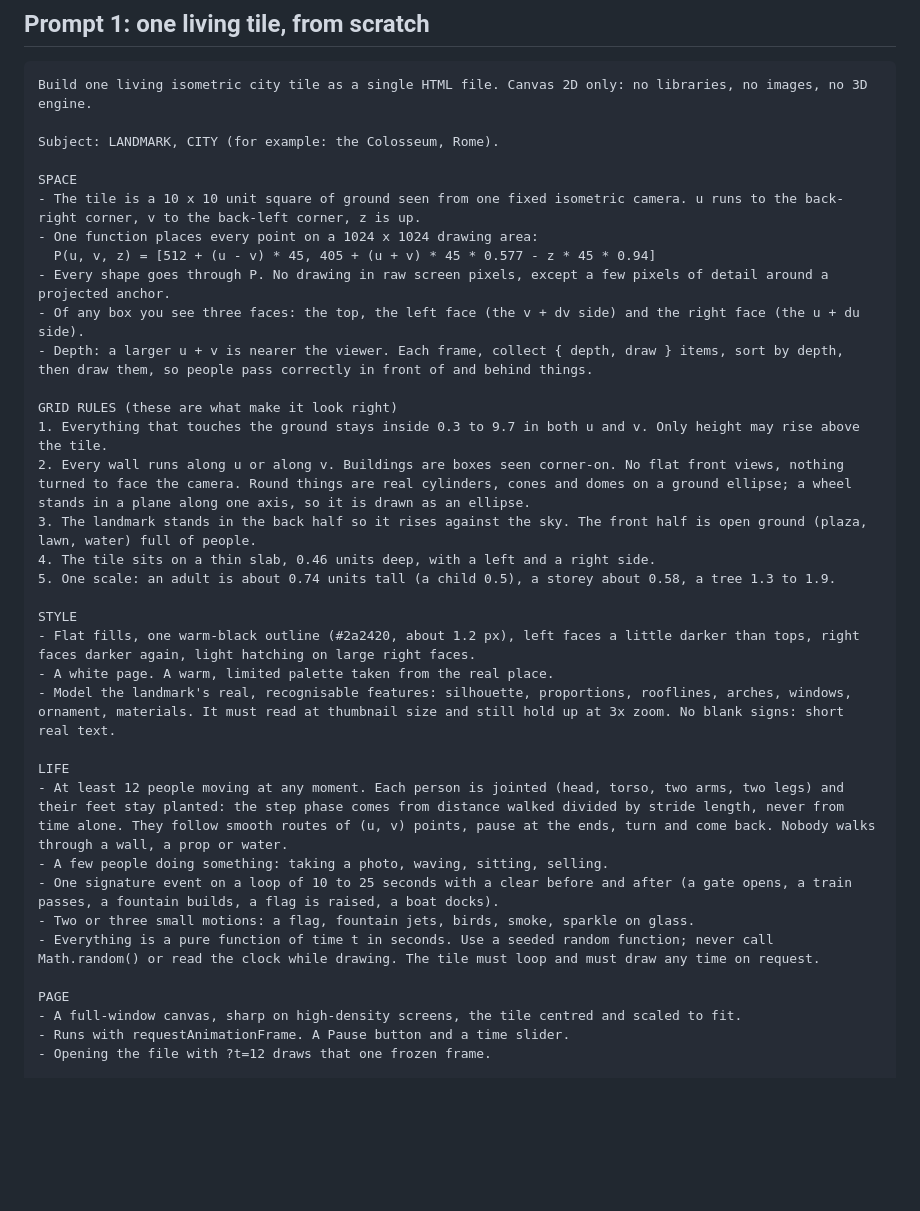
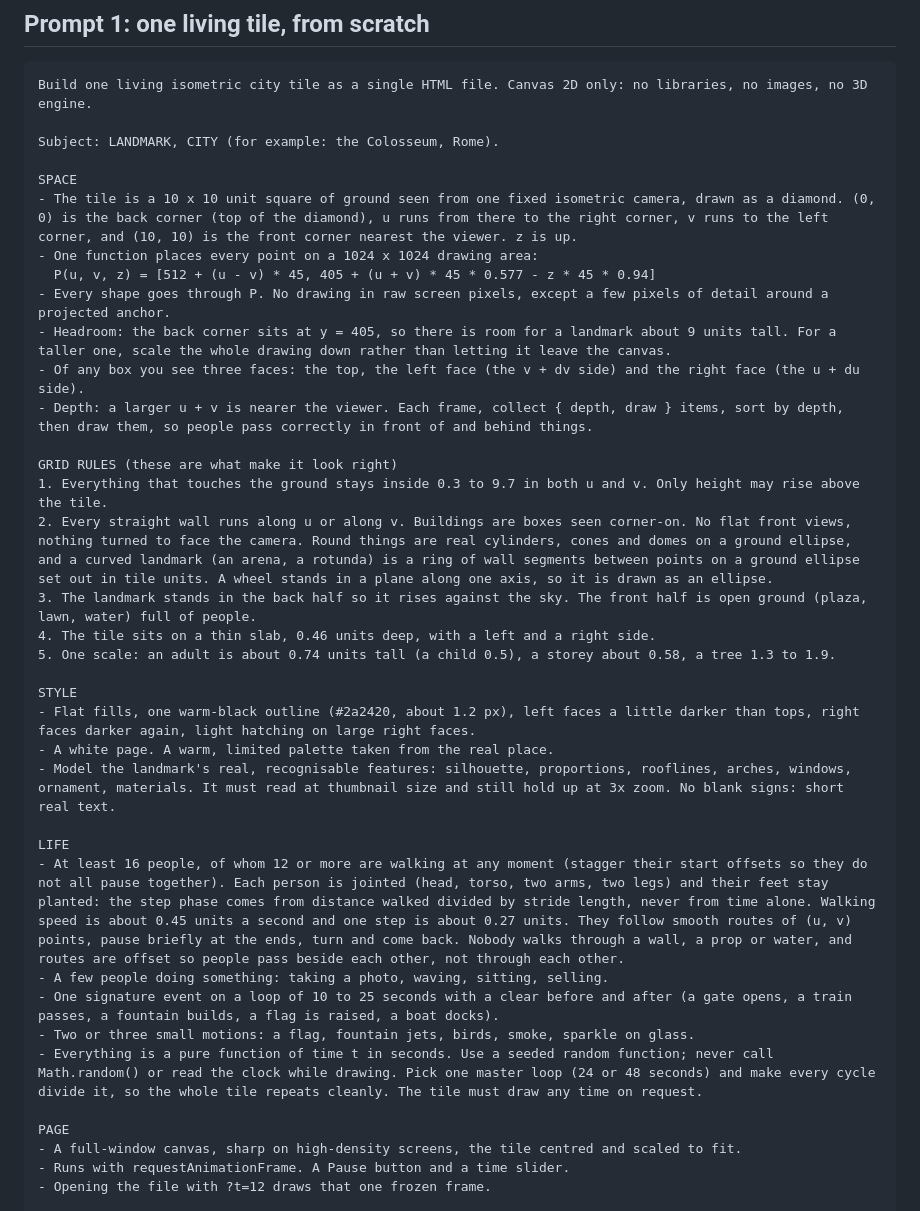
Before and after one commit to MuhammadaliMS/world-cities, a Markdown page: PROMPTS.md, the part around one of its changes. GitHub-like rendering; blank space fills up the shorter version.

```diff
--- a/PROMPTS.md
+++ b/PROMPTS.md
@@ -25,16 +34,17 @@ Build one living isometric city tile as a single HTML file. Canvas 2D only: no l
 Subject: LANDMARK, CITY (for example: the Colosseum, Rome).
 
 SPACE
-- The tile is a 10 x 10 unit square of ground seen from one fixed isometric camera. u runs to the back-right corner, v to the back-left corner, z is up.
+- The tile is a 10 x 10 unit square of ground seen from one fixed isometric camera, drawn as a diamond. (0, 0) is the back corner (top of the diamond), u runs from there to the right corner, v runs to the left corner, and (10, 10) is the front corner nearest the viewer. z is up.
 - One function places every point on a 1024 x 1024 drawing area:
   P(u, v, z) = [512 + (u - v) * 45, 405 + (u + v) * 45 * 0.577 - z * 45 * 0.94]
 - Every shape goes through P. No drawing in raw screen pixels, except a few pixels of detail around a projected anchor.
+- Headroom: the back corner sits at y = 405, so there is room for a landmark about 9 units tall. For a taller one, scale the whole drawing down rather than letting it leave the canvas.
 - Of any box you see three faces: the top, the left face (the v + dv side) and the right face (the u + du side).
 - Depth: a larger u + v is nearer the viewer. Each frame, collect { depth, draw } items, sort by depth, then draw them, so people pass correctly in front of and behind things.
 
 GRID RULES (these are what make it look right)
 1. Everything that touches the ground stays inside 0.3 to 9.7 in both u and v. Only height may rise above the tile.
-2. Every wall runs along u or along v. Buildings are boxes seen corner-on. No flat front views, nothing turned to face the camera. Round things are real cylinders, cones and domes on a ground ellipse; a wheel stands in a plane along one axis, so it is drawn as an ellipse.
+2. Every straight wall runs along u or along v. Buildings are boxes seen corner-on. No flat front views, nothing turned to face the camera. Round things are real cylinders, cones and domes on a ground ellipse, and a curved landmark (an arena, a rotunda) is a ring of wall segments between points on a ground ellipse set out in tile units. A wheel stands in a plane along one axis, so it is drawn as an ellipse.
 3. The landmark stands in the back half so it rises against the sky. The front half is open ground (plaza, lawn, water) full of people.
 4. The tile sits on a thin slab, 0.46 units deep, with a left and a right side.
 5. One scale: an adult is about 0.74 units tall (a child 0.5), a storey about 0.58, a tree 1.3 to 1.9.
@@ -45,11 +55,11 @@ STYLE
 - Model the landmark's real, recognisable features: silhouette, proportions, rooflines, arches, windows, ornament, materials. It must read at thumbnail size and still hold up at 3x zoom. No blank signs: short real text.
 
 LIFE
-- At least 12 people moving at any moment. Each person is jointed (head, torso, two arms, two legs) and their feet stay planted: the step phase comes from distance walked divided by stride length, never from time alone. They follow smooth routes of (u, v) points, pause at the ends, turn and come back. Nobody walks through a wall, a prop or water.
+- At least 16 people, of whom 12 or more are walking at any moment (stagger their start offsets so they do not all pause together). Each person is jointed (head, torso, two arms, two legs) and their feet stay planted: the step phase comes from distance walked divided by stride length, never from time alone. Walking speed is about 0.45 units a second and one step is about 0.27 units. They follow smooth routes of (u, v) points, pause briefly at the ends, turn and come back. Nobody walks through a wall, a prop or water, and routes are offset so people pass beside each other, not through each other.
 - A few people doing something: taking a photo, waving, sitting, selling.
 - One signature event on a loop of 10 to 25 seconds with a clear before and after (a gate opens, a train passes, a fountain builds, a flag is raised, a boat docks).
 - Two or three small motions: a flag, fountain jets, birds, smoke, sparkle on glass.
-- Everything is a pure function of time t in seconds. Use a seeded random function; never call Math.random() or read the clock while drawing. The tile must loop and must draw any time on request.
+- Everything is a pure function of time t in seconds. Use a seeded random function; never call Math.random() or read the clock while drawing. Pick one master loop (24 or 48 seconds) and make every cycle divide it, so the whole tile repeats cleanly. The tile must draw any time on request.
 
 PAGE
 - A full-window canvas, sharp on high-density screens, the tile centred and scaled to fit.
```
Also changed, not shown: other parts of PROMPTS.md (+13 -3 lines), docs/GRID-RULES.md (+2 -1 lines), docs/KIT.md (+28 -2 lines), docs/img/prompt-1.jpg (added), docs/img/prompt-2.jpg (added), 1 other file.
